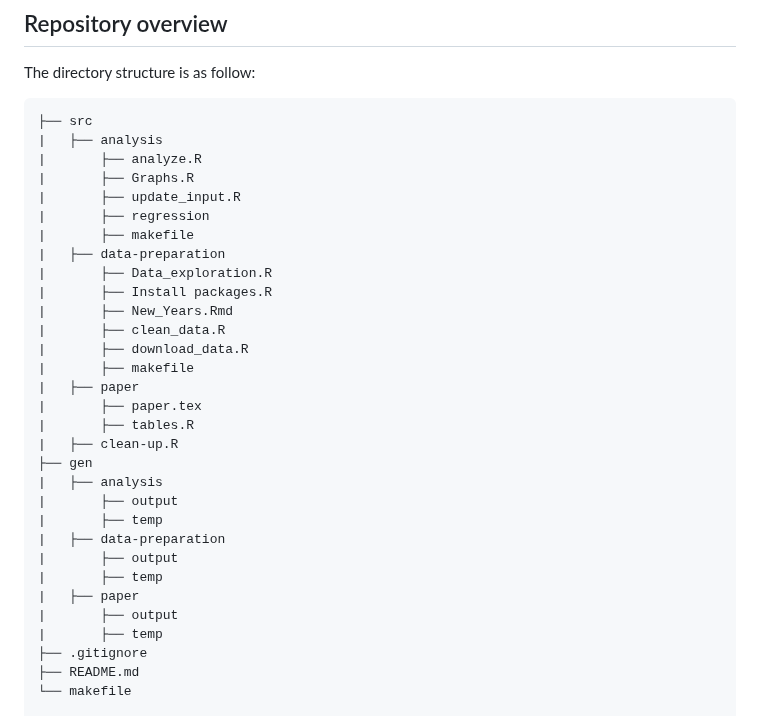
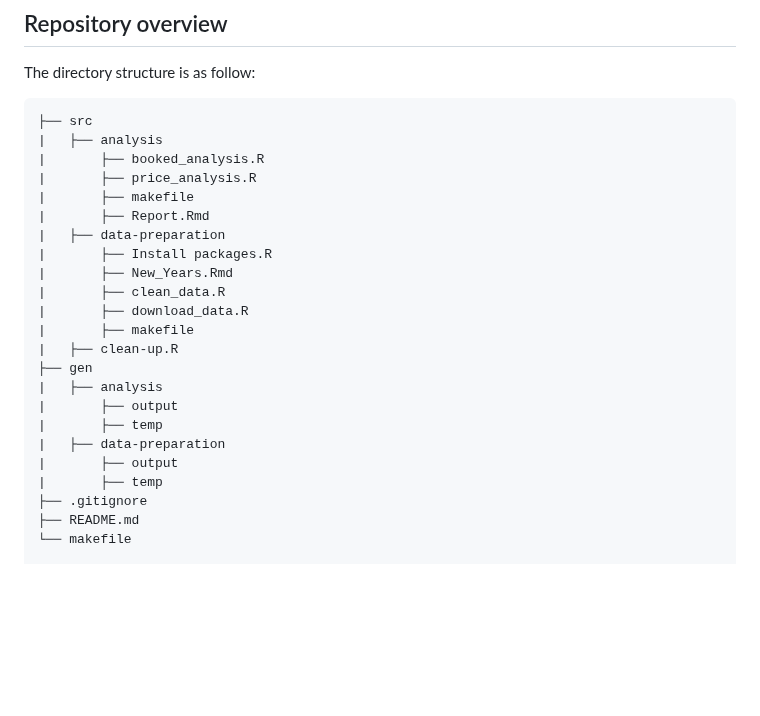
Before and after one commit to course-dprep/Airbnb-new-year-s-eve, a Markdown page: README.md, the part around the change. Rendered like a GitHub page; blank space fills up the shorter version.

Commit message:
update Repository overview

````diff
--- a/README.md
+++ b/README.md
@@ -60,30 +60,22 @@ The directory structure is as follow:
 ```
 ├── src
 |   ├── analysis
-|       ├── analyze.R
-|       ├── Graphs.R
-|       ├── update_input.R
-|       ├── regression
+|       ├── booked_analysis.R
+|       ├── price_analysis.R
 |       ├── makefile
+|       ├── Report.Rmd
 |   ├── data-preparation
-|       ├── Data_exploration.R
 |       ├── Install packages.R
 |       ├── New_Years.Rmd
 |       ├── clean_data.R
 |       ├── download_data.R
 |       ├── makefile
-|   ├── paper
-|       ├── paper.tex
-|       ├── tables.R
 |   ├── clean-up.R
 ├── gen
 |   ├── analysis
 |       ├── output
 |       ├── temp
 |   ├── data-preparation
-|       ├── output
-|       ├── temp
-|   ├── paper
 |       ├── output
 |       ├── temp
 ├── .gitignore
````
